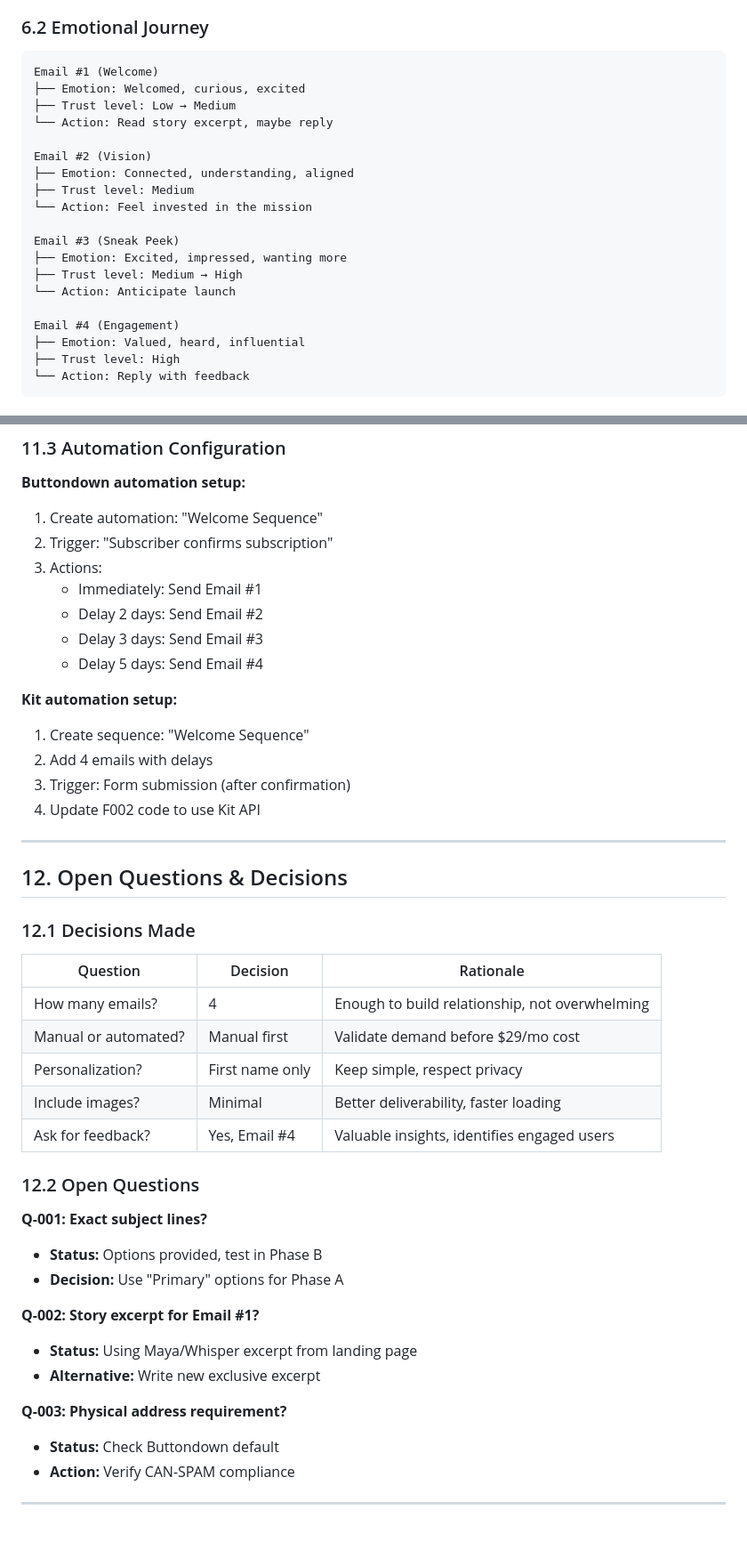
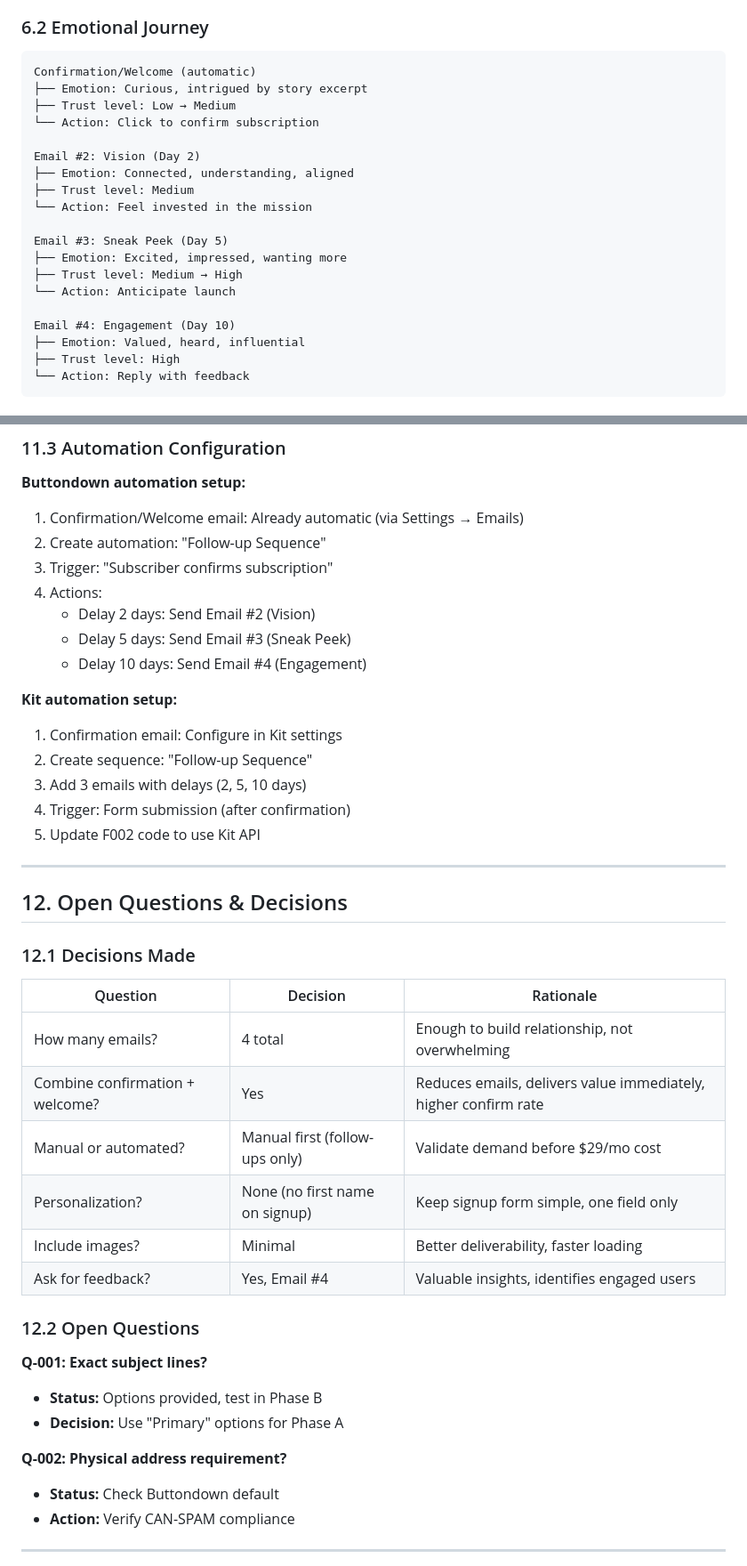
Before and after one commit to gillingworth86/Storytime, a Markdown page: docs/prds/F005-email-welcome-sequence.md, 2 parts joined by grey strips. Shown at 89% size. Rendered like a GitHub page; blank space fills up the shorter version.

````diff
--- a/docs/prds/F005-email-welcome-sequence.md
+++ b/docs/prds/F005-email-welcome-sequence.md
@@ -636,22 +663,22 @@ FOOTER
 ### 6.2 Emotional Journey
 
 ```
-Email #1 (Welcome)
-├── Emotion: Welcomed, curious, excited
+Confirmation/Welcome (automatic)
+├── Emotion: Curious, intrigued by story excerpt
 ├── Trust level: Low → Medium
-└── Action: Read story excerpt, maybe reply
+└── Action: Click to confirm subscription
 
-Email #2 (Vision)
+Email #2: Vision (Day 2)
 ├── Emotion: Connected, understanding, aligned
 ├── Trust level: Medium
 └── Action: Feel invested in the mission
 
-Email #3 (Sneak Peek)
+Email #3: Sneak Peek (Day 5)
 ├── Emotion: Excited, impressed, wanting more
 ├── Trust level: Medium → High
 └── Action: Anticipate launch
 
-Email #4 (Engagement)
+Email #4: Engagement (Day 10)
 ├── Emotion: Valued, heard, influential
 ├── Trust level: High
 └── Action: Reply with feedback
@@ -851,19 +886,20 @@ When ready for automation, evaluate:
 ### 11.3 Automation Configuration
 
 **Buttondown automation setup:**
-1. Create automation: "Welcome Sequence"
-2. Trigger: "Subscriber confirms subscription"
-3. Actions:
-   - Immediately: Send Email #1
-   - Delay 2 days: Send Email #2
-   - Delay 3 days: Send Email #3
-   - Delay 5 days: Send Email #4
+1. Confirmation/Welcome email: Already automatic (via Settings → Emails)
+2. Create automation: "Follow-up Sequence"
+3. Trigger: "Subscriber confirms subscription"
+4. Actions:
+   - Delay 2 days: Send Email #2 (Vision)
+   - Delay 5 days: Send Email #3 (Sneak Peek)
+   - Delay 10 days: Send Email #4 (Engagement)
 
 **Kit automation setup:**
-1. Create sequence: "Welcome Sequence"
-2. Add 4 emails with delays
-3. Trigger: Form submission (after confirmation)
-4. Update F002 code to use Kit API
+1. Confirmation email: Configure in Kit settings
+2. Create sequence: "Follow-up Sequence"
+3. Add 3 emails with delays (2, 5, 10 days)
+4. Trigger: Form submission (after confirmation)
+5. Update F002 code to use Kit API
 
 ---
 
@@ -873,9 +909,10 @@ When ready for automation, evaluate:
 
 | Question | Decision | Rationale |
 |----------|----------|-----------|
-| How many emails? | 4 | Enough to build relationship, not overwhelming |
-| Manual or automated? | Manual first | Validate demand before $29/mo cost |
-| Personalization? | First name only | Keep simple, respect privacy |
+| How many emails? | 4 total | Enough to build relationship, not overwhelming |
+| Combine confirmation + welcome? | Yes | Reduces emails, delivers value immediately, higher confirm rate |
+| Manual or automated? | Manual first (follow-ups only) | Validate demand before $29/mo cost |
+| Personalization? | None (no first name on signup) | Keep signup form simple, one field only |
 | Include images? | Minimal | Better deliverability, faster loading |
 | Ask for feedback? | Yes, Email #4 | Valuable insights, identifies engaged users |
 
@@ -885,11 +922,7 @@ When ready for automation, evaluate:
 - **Status:** Options provided, test in Phase B
 - **Decision:** Use "Primary" options for Phase A
 
-**Q-002: Story excerpt for Email #1?**
-- **Status:** Using Maya/Whisper excerpt from landing page
-- **Alternative:** Write new exclusive excerpt
-
-**Q-003: Physical address requirement?**
+**Q-002: Physical address requirement?**
 - **Status:** Check Buttondown default
 - **Action:** Verify CAN-SPAM compliance
 
````
Also changed, not shown: other parts of docs/prds/F005-email-welcome-sequence.md (+83 -48 lines).
